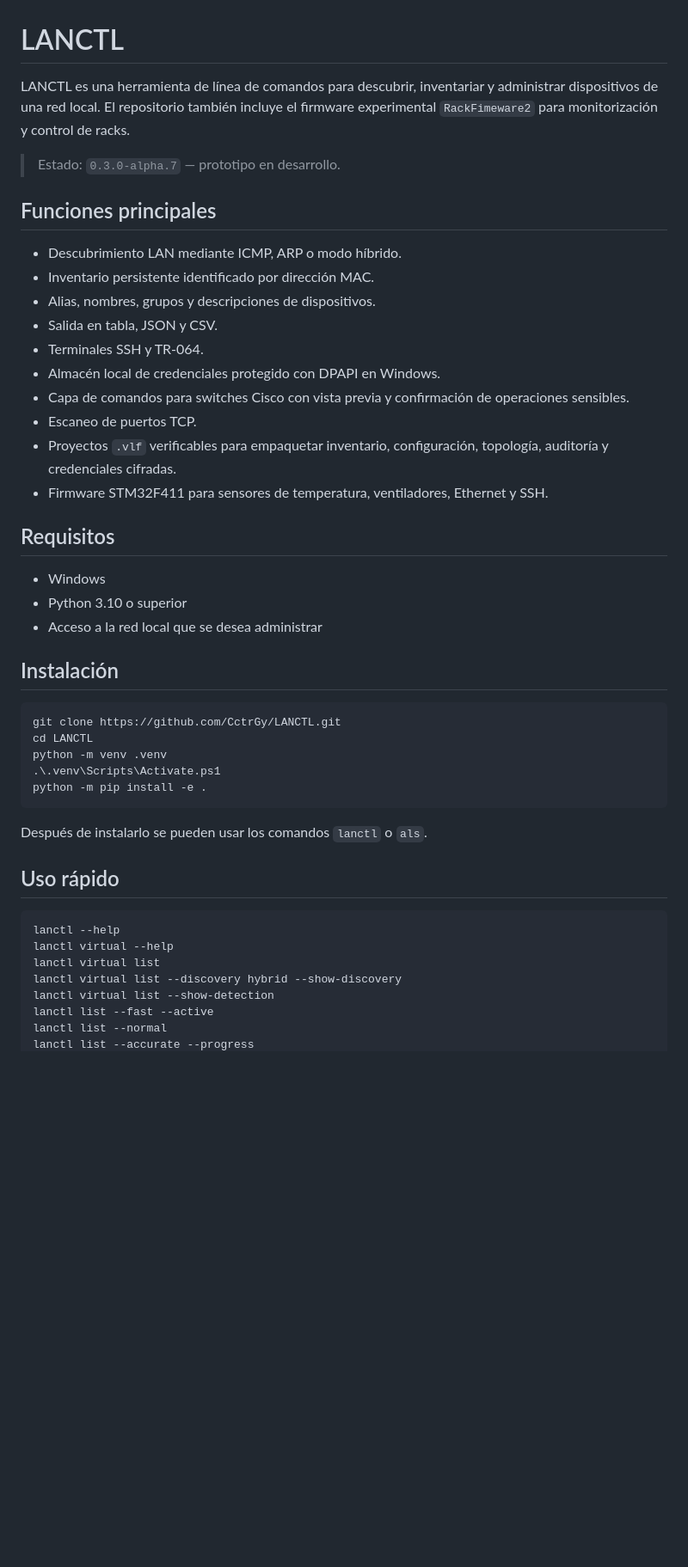
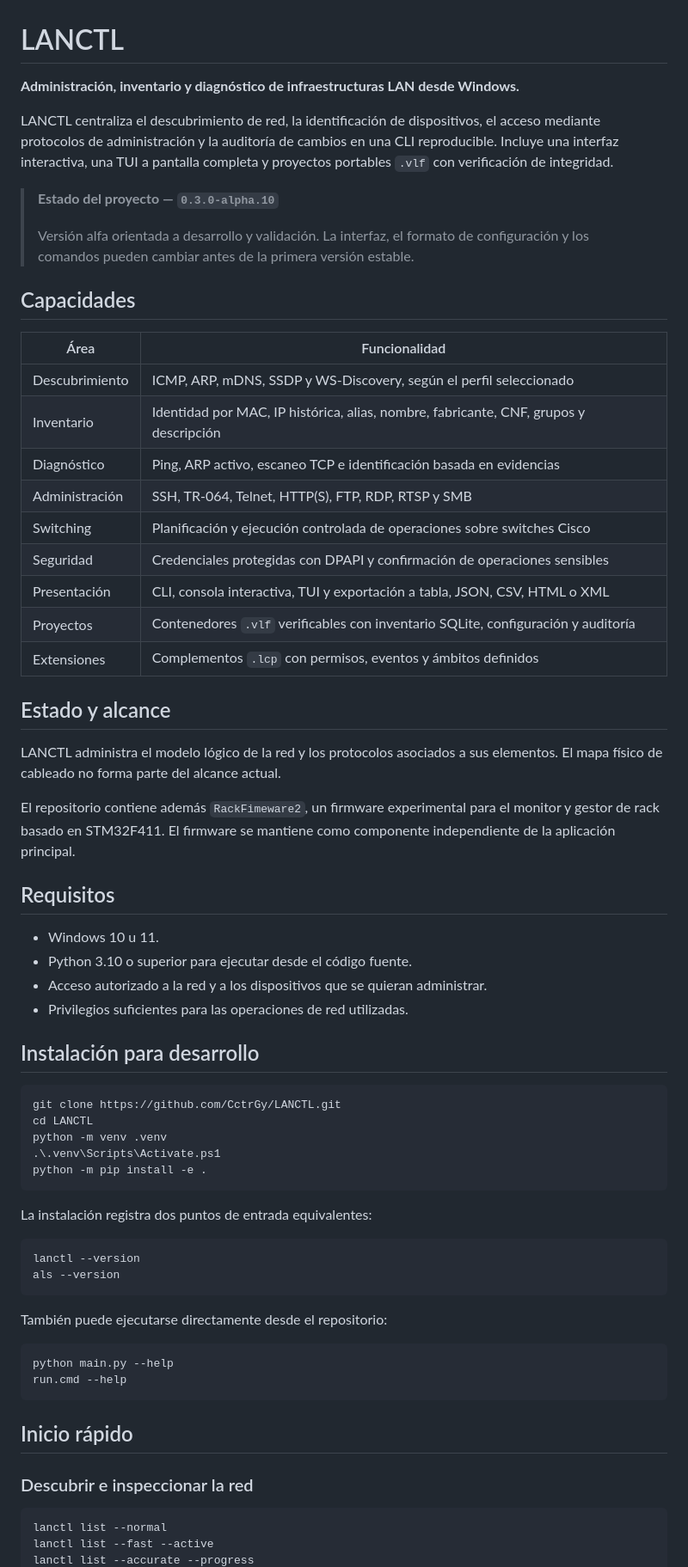
Before and after one commit to CctrGy/LANCTL, a Markdown page: README.md, the part around one of its changes. Shown at 86% size. GitHub-like rendering; blank space fills up the shorter version.

````diff
--- a/README.md
+++ b/README.md
@@ -1,33 +1,48 @@
 # LANCTL
 
-LANCTL es una herramienta de línea de comandos para descubrir, inventariar y
-administrar dispositivos de una red local. El repositorio también incluye el
-firmware experimental `RackFimeware2` para monitorización y control de racks.
+**Administración, inventario y diagnóstico de infraestructuras LAN desde Windows.**
 
-> Estado: `0.3.0-alpha.7` — prototipo en desarrollo.
+LANCTL centraliza el descubrimiento de red, la identificación de dispositivos,
+el acceso mediante protocolos de administración y la auditoría de cambios en
+una CLI reproducible. Incluye una interfaz interactiva, una TUI a pantalla
+completa y proyectos portables `.vlf` con verificación de integridad.
 
-## Funciones principales
+> **Estado del proyecto — `0.3.0-alpha.10`**
+>
+> Versión alfa orientada a desarrollo y validación. La interfaz, el formato de
+> configuración y los comandos pueden cambiar antes de la primera versión estable.
 
-- Descubrimiento LAN mediante ICMP, ARP o modo híbrido.
-- Inventario persistente identificado por dirección MAC.
-- Alias, nombres, grupos y descripciones de dispositivos.
-- Salida en tabla, JSON y CSV.
-- Terminales SSH y TR-064.
-- Almacén local de credenciales protegido con DPAPI en Windows.
-- Capa de comandos para switches Cisco con vista previa y confirmación de
-  operaciones sensibles.
-- Escaneo de puertos TCP.
-- Proyectos `.vlf` verificables para empaquetar inventario, configuración,
-  topología, auditoría y credenciales cifradas.
-- Firmware STM32F411 para sensores de temperatura, ventiladores, Ethernet y SSH.
+## Capacidades
+
+| Área | Funcionalidad |
+| --- | --- |
+| Descubrimiento | ICMP, ARP, mDNS, SSDP y WS-Discovery, según el perfil seleccionado |
+| Inventario | Identidad por MAC, IP histórica, alias, nombre, fabricante, CNF, grupos y descripción |
+| Diagnóstico | Ping, ARP activo, escaneo TCP e identificación basada en evidencias |
+| Administración | SSH, TR-064, Telnet, HTTP(S), FTP, RDP, RTSP y SMB |
+| Switching | Planificación y ejecución controlada de operaciones sobre switches Cisco |
+| Seguridad | Credenciales protegidas con DPAPI y confirmación de operaciones sensibles |
+| Presentación | CLI, consola interactiva, TUI y exportación a tabla, JSON, CSV, HTML o XML |
+| Proyectos | Contenedores `.vlf` verificables con inventario SQLite, configuración y auditoría |
+| Extensiones | Complementos `.lcp` con permisos, eventos y ámbitos definidos |
+
+## Estado y alcance
+
+LANCTL administra el modelo lógico de la red y los protocolos asociados a sus
+elementos. El mapa físico de cableado no forma parte del alcance actual.
+
+El repositorio contiene además `RackFimeware2`, un firmware experimental para
+el monitor y gestor de rack basado en STM32F411. El firmware se mantiene como
+componente independiente de la aplicación principal.
 
 ## Requisitos
 
-- Windows
-- Python 3.10 o superior
-- Acceso a la red local que se desea administrar
+- Windows 10 u 11.
+- Python 3.10 o superior para ejecutar desde el código fuente.
+- Acceso autorizado a la red y a los dispositivos que se quieran administrar.
+- Privilegios suficientes para las operaciones de red utilizadas.
 
-## Instalación
+## Instalación para desarrollo
 
 ```powershell
 git clone https://github.com/CctrGy/LANCTL.git
@@ -37,16 +52,25 @@ python -m venv .venv
 python -m pip install -e .
 ```
 
-Después de instalarlo se pueden usar los comandos `lanctl` o `als`.
-
-## Uso rápido
+La instalación registra dos puntos de entrada equivalentes:
 
 ```powershell
-lanctl --help
-lanctl virtual --help
-lanctl virtual list
-lanctl virtual list --discovery hybrid --show-discovery
-lanctl virtual list --show-detection
+lanctl --version
+als --version
+```
+
+También puede ejecutarse directamente desde el repositorio:
+
+```powershell
+python main.py --help
+run.cmd --help
+```
+
+## Inicio rápido
+
+### Descubrir e inspeccionar la red
+
+```powershell
+lanctl list --normal
 lanctl list --fast --active
-lanctl list --normal
 lanctl list --accurate --progress
````
Also changed, not shown: other parts of README.md (+144 -94 lines).
